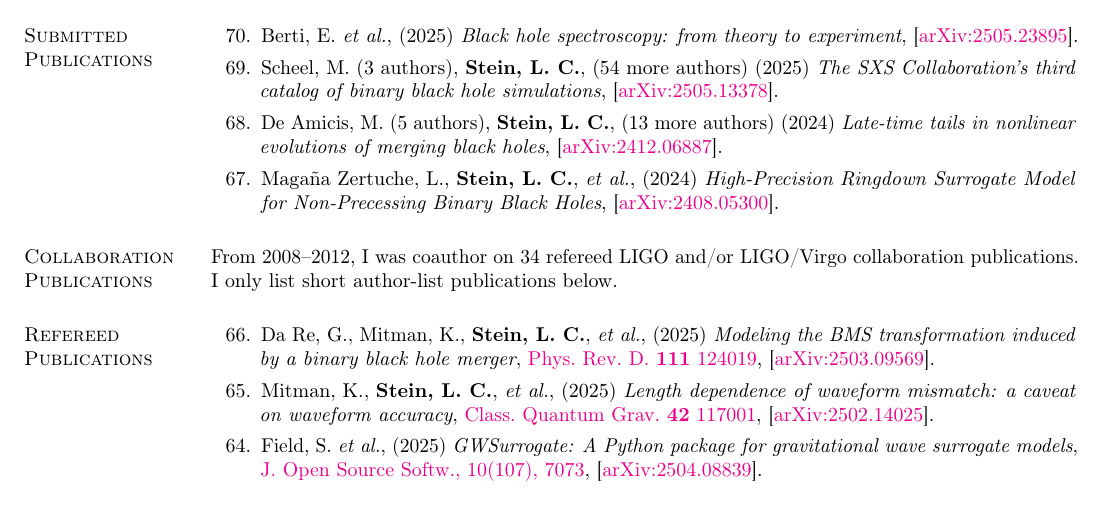
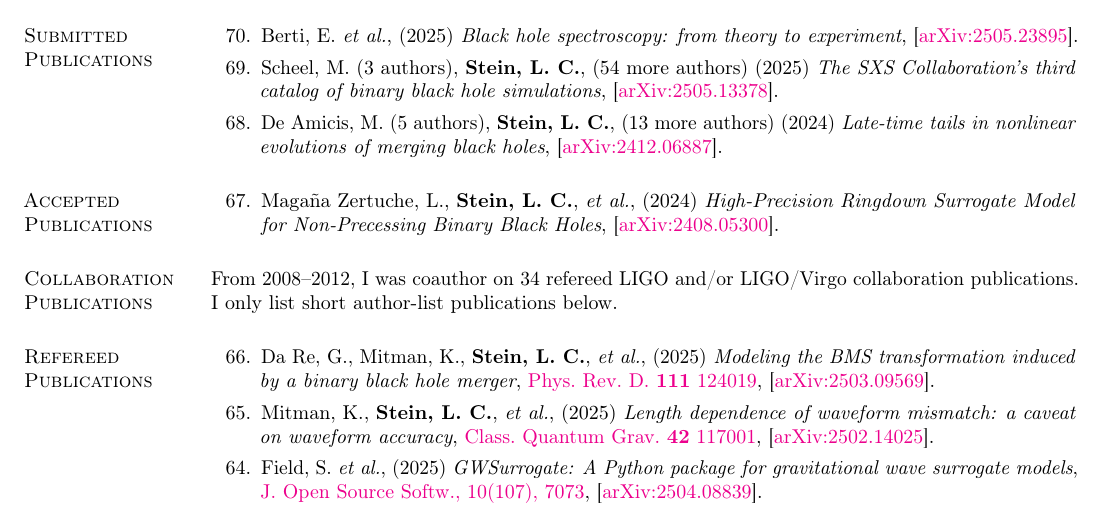
Before and after one commit to duetosymmetry/cv, a LaTeX CV (LeoCStein-PubsOnly.tex, which reads PubsContent.tex): part of page 1 of 4, cut so that both start at the same text. Compiled offline with pdfLaTeX.

Commit message:
Move ringdown surrogate to accepted

```diff
--- a/PubsContent.tex
+++ b/PubsContent.tex
@@ -124,6 +124,13 @@ Excluding LIGO/Virgo collaboration papers.
   {\it Late-time tails in nonlinear evolutions of merging black holes},
   \arxiv{2412.06887}.
   \citeCount{0}
+  \setcounter{pubCounter}{\value{enumi}}
+\end{etaremune}
+
+\section{Accepted Publications}
+\secstartswithlist{}%
+\addtocounter{pubCounter}{-1}%
+\begin{etaremune}[start=\value{pubCounter}]
 \item
   Magaña~Zertuche,~L.,
   {\bf Stein,~L.~C.},
```
Also changed, not shown: PubsContent.tex (15 more changed lines).
